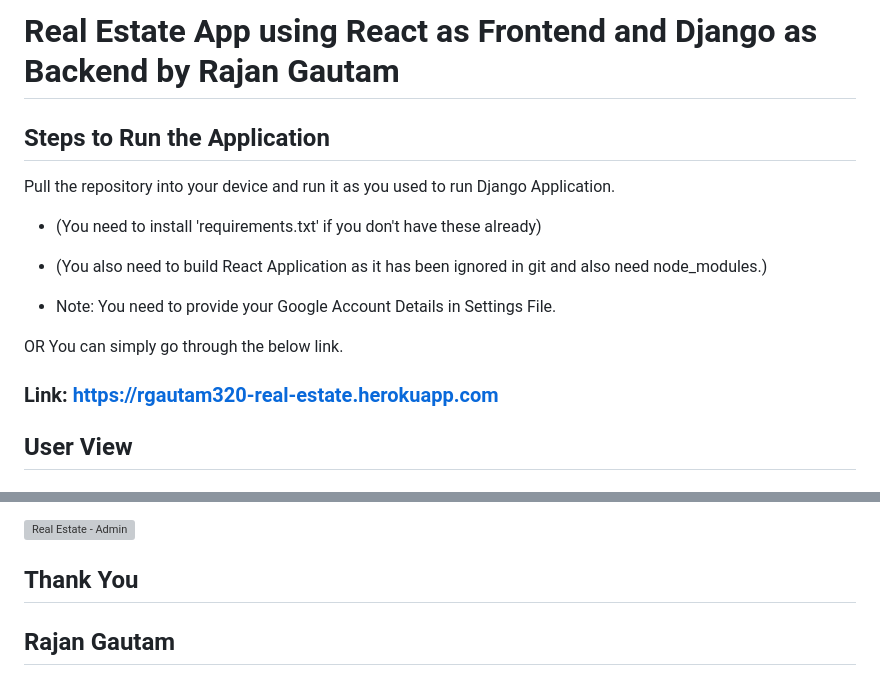
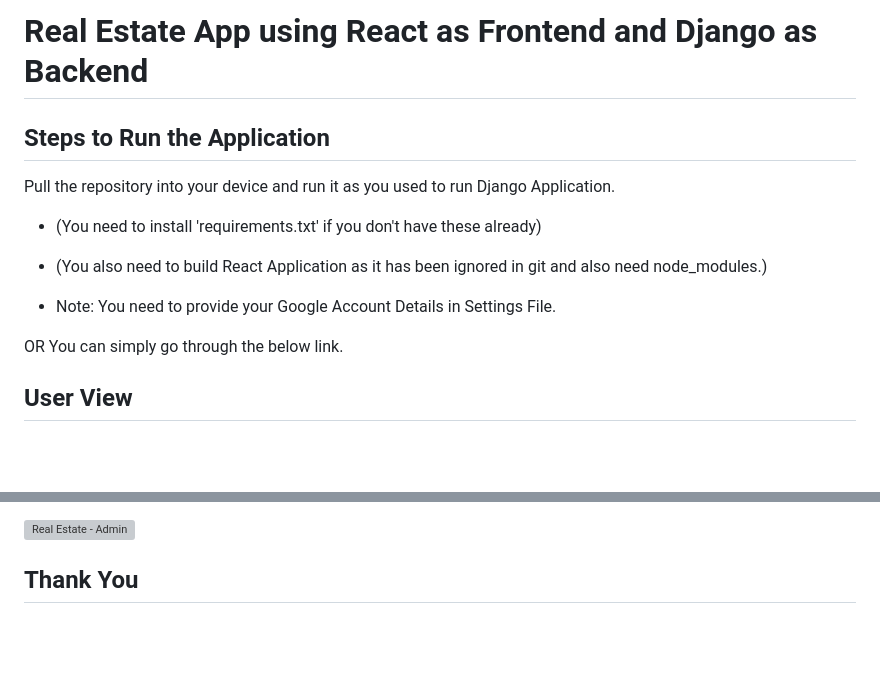
Before and after one commit to abhiimali/Realify-Homes, a Markdown page: README.md, 2 parts joined by grey strips. GitHub-like rendering; blank space fills up the shorter version; grey boxes are pictures that could not be loaded.

```diff
--- a/README.md
+++ b/README.md
@@ -1,4 +1,4 @@
-# Real Estate App using React as Frontend and Django as Backend by Rajan Gautam
+# Real Estate App using React as Frontend and Django as Backend
 
 ## Steps to Run the Application
 
@@ -12,7 +12,6 @@ Pull the repository into your device and run it as you used to run Django Applic
 
 OR You can simply go through the below link.
 
-### Link: https://rgautam320-real-estate.herokuapp.com
 
 ## User View
 
@@ -80,5 +79,3 @@ From the admin page, you can manage almost all things.
 ![Real Estate - Admin](https://user-images.githubusercontent.com/71542496/126960020-9c794376-fba4-4a5f-8bb4-1e47a263dcbb.png)
 
 ## Thank You
-
-## Rajan Gautam
```
